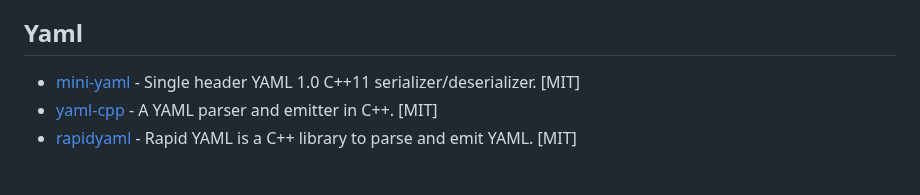
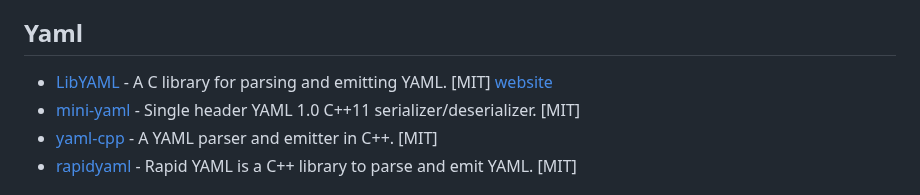
Before and after one commit to fffaraz/awesome-cpp, a Markdown page: README.md, the part around the change. Drawn GitHub-style.

Commit message:
Add LibYAML (yaml read/writer library) (#1619)

```diff
--- a/README.md
+++ b/README.md
@@ -1173,6 +1173,7 @@ A curated list of awesome C++ (or C) frameworks, libraries, resources, and shiny
 
 ## Yaml
 
+* [LibYAML](https://github.com/yaml/libyaml) - A C library for parsing and emitting YAML. [MIT] [website](https://pyyaml.org/wiki/LibYAML)
 * [mini-yaml](https://github.com/jimmiebergmann/mini-yaml) - Single header YAML 1.0 C++11 serializer/deserializer. [MIT]
 * [yaml-cpp](https://github.com/jbeder/yaml-cpp) - A YAML parser and emitter in C++. [MIT]
 * [rapidyaml](https://github.com/biojppm/rapidyaml) - Rapid YAML is a C++ library to parse and emit YAML. [MIT]
```
